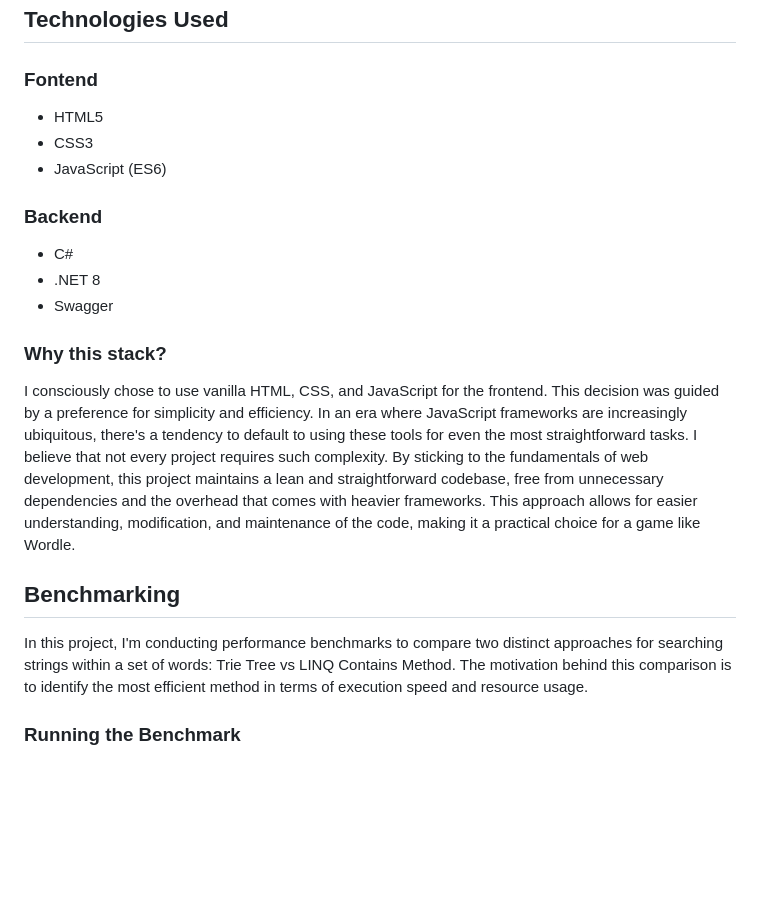
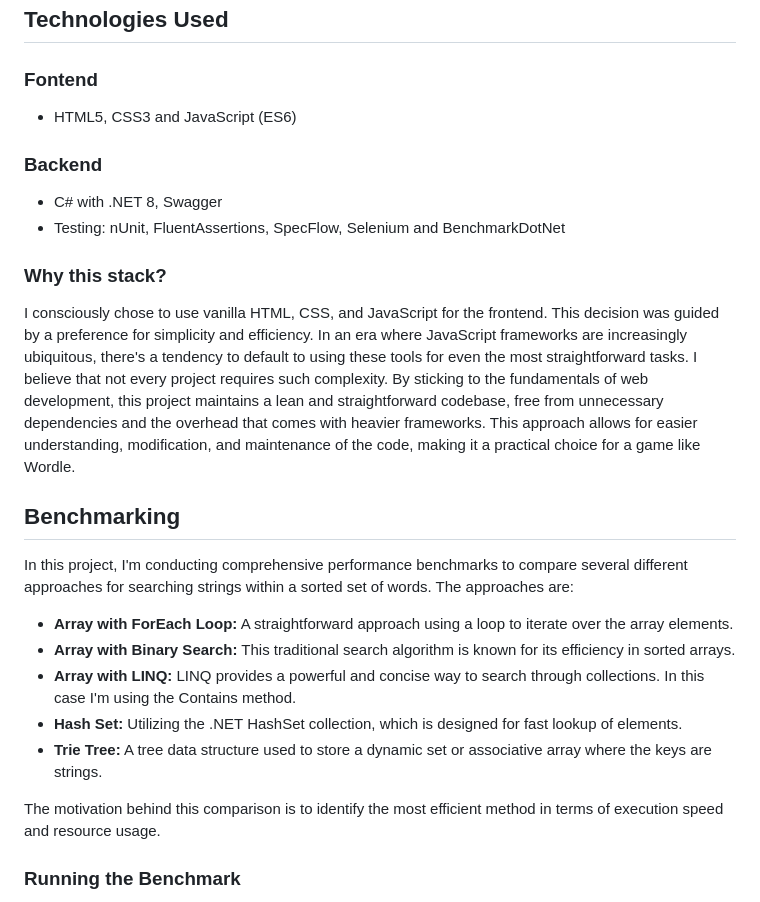
Before and after one commit to igor-couto/wordle-clone, a Markdown page: README.md, the part around the change. GitHub-like rendering; blank space fills up the shorter version.

```diff
--- a/README.md
+++ b/README.md
@@ -33,21 +33,25 @@ This project is a clone of the popular word-guessing game Wordle. It's a simple,
 ## Technologies Used
 
 ### Fontend
-- HTML5
-- CSS3
-- JavaScript (ES6)
+- HTML5, CSS3 and JavaScript (ES6)
 
 ### Backend
-- C#
-- .NET 8
-- Swagger
+- C# with .NET 8, Swagger
+- Testing: nUnit, FluentAssertions, SpecFlow, Selenium and BenchmarkDotNet
 
 ### Why this stack?
 I consciously chose to use vanilla HTML, CSS, and JavaScript for the frontend. This decision was guided by a preference for simplicity and efficiency. In an era where JavaScript frameworks are increasingly ubiquitous, there's a tendency to default to using these tools for even the most straightforward tasks. I believe that not every project requires such complexity. By sticking to the fundamentals of web development, this project maintains a lean and straightforward codebase, free from unnecessary dependencies and the overhead that comes with heavier frameworks. This approach allows for easier understanding, modification, and maintenance of the code, making it a practical choice for a game like Wordle.
 
+## Benchmarking
+In this project, I'm conducting comprehensive performance benchmarks to compare several different approaches for searching strings within a sorted set of words. The approaches are:
 
-## Benchmarking
-In this project, I'm conducting performance benchmarks to compare two distinct approaches for searching strings within a set of words: Trie Tree vs LINQ Contains Method. The motivation behind this comparison is to identify the most efficient method in terms of execution speed and resource usage.
+- **Array with ForEach Loop:** A straightforward approach using a loop to iterate over the array elements.
+- **Array with Binary Search:** This traditional search algorithm is known for its efficiency in sorted arrays.
+- **Array with LINQ:** LINQ provides a powerful and concise way to search through collections. In this case I'm using the Contains method.
+- **Hash Set:** Utilizing the .NET HashSet collection, which is designed for fast lookup of elements.
+- **Trie Tree:** A tree data structure used to store a dynamic set or associative array where the keys are strings.
+
+The motivation behind this comparison is to identify the most efficient method in terms of execution speed and resource usage.
 
 ### Running the Benchmark
 To run these benchmarks, simply execute the `run-benchmark.sh` script in the root of the repository. This script will automatically set up the environment and run the benchmarks, making it easy to reproduce the tests.
```
